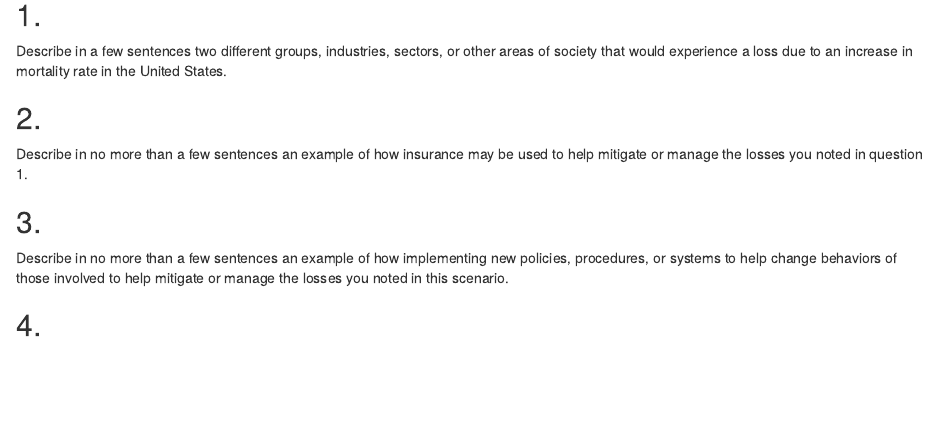
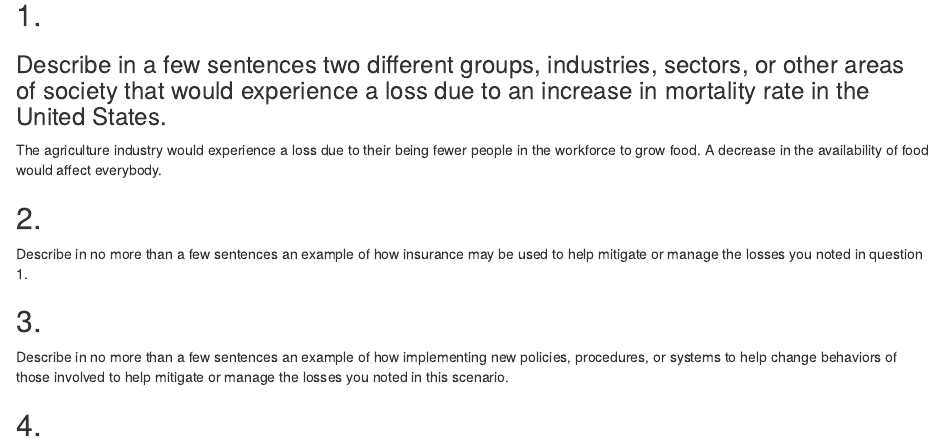
Before and after one commit to EndangeredConfusion/Modeling-The-Future, an R Markdown document (causeofdeath.Rmd): the page in a window 1100 px wide, from 1190 px down. Rendered offline with R 4.5, knitr and Pandoc, with nearby package versions.

Commit message:
question 1 is bad

```diff
--- a/causeofdeath.Rmd
+++ b/causeofdeath.Rmd
@@ -43,7 +43,9 @@ summary(data)
 # Part 1: Problem Definition
 
 ## 1.
-Describe in a few sentences two different groups, industries, sectors, or other areas of society that would experience a loss due to an increase in mortality rate in the United States.
+### Describe in a few sentences two different groups, industries, sectors, or other areas of society that would experience a loss due to an increase in mortality rate in the United States.
+
+The agriculture industry would experience a loss due to their being fewer people in the workforce to grow food. A decrease in the availability of food would affect everybody.
 
 ## 2.
 Describe in no more than a few sentences an example of how insurance may be used to help mitigate or manage the losses you noted in question 1.
```
